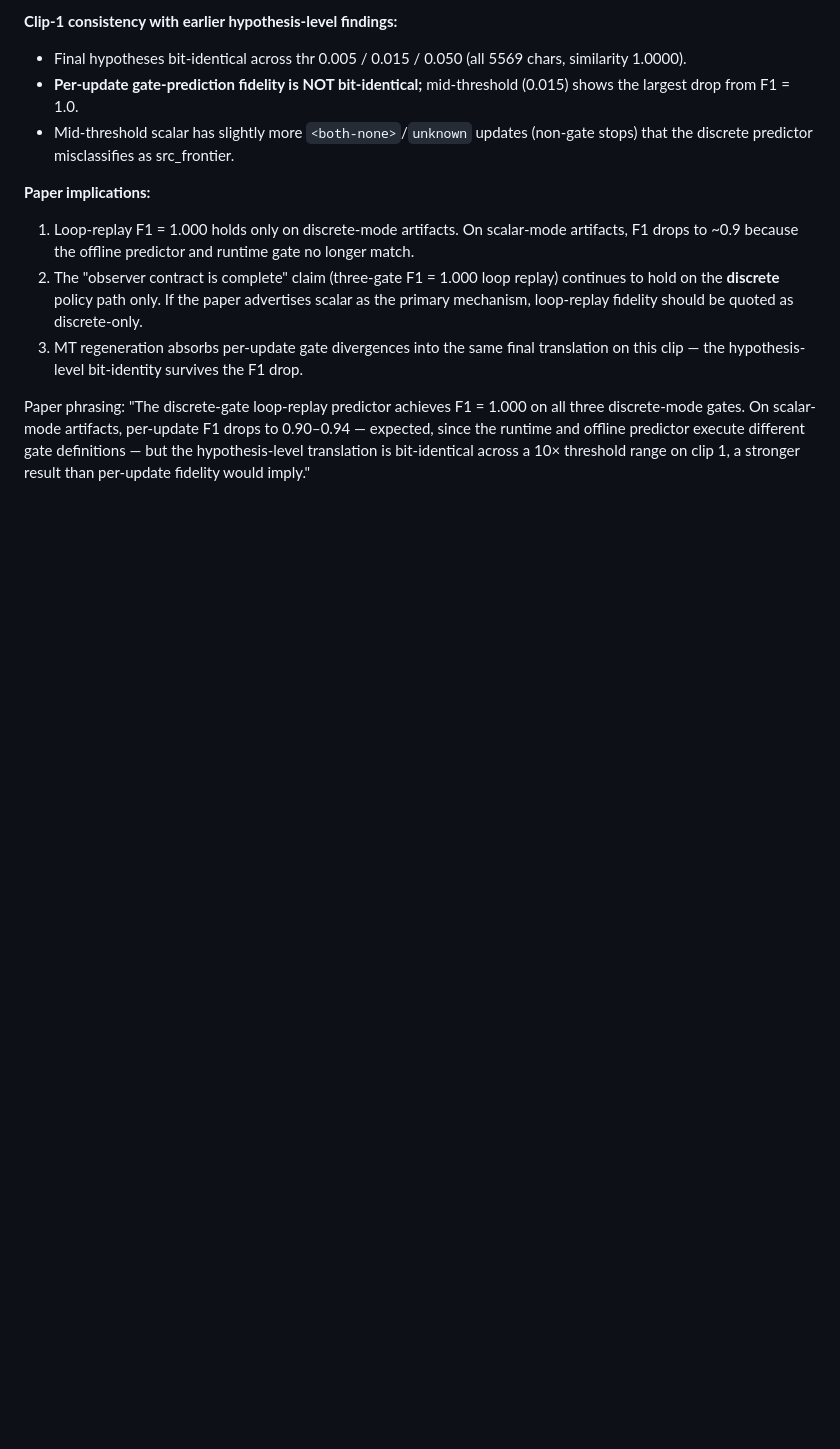
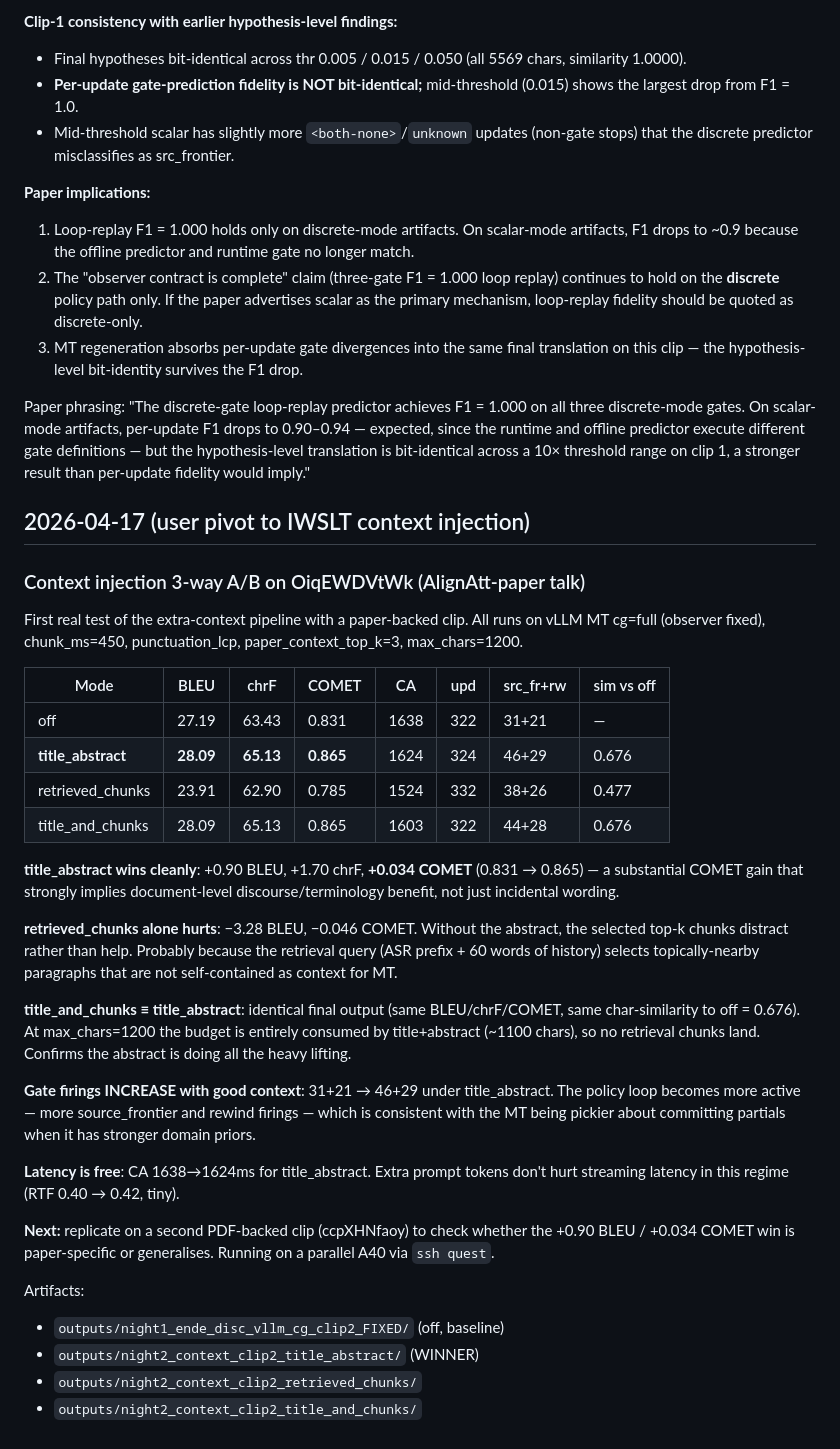
Before and after one commit to QuentinFuxa/Alignatt4LLM, a Markdown page: DECISIONS.md, the part around the change. Rendered like a GitHub page; blank space fills up the shorter version.

Commit message:
Context injection 3-way A/B on clip 2: title_abstract +0.90 BLEU +0.034 COMET

```diff
--- a/DECISIONS.md
+++ b/DECISIONS.md
@@ -2888,3 +2888,55 @@ runtime and offline predictor execute different gate definitions —
 but the hypothesis-level translation is bit-identical across a
 10× threshold range on clip 1, a stronger result than per-update
 fidelity would imply."
+
+## 2026-04-17 (user pivot to IWSLT context injection)
+
+### Context injection 3-way A/B on OiqEWDVtWk (AlignAtt-paper talk)
+
+First real test of the extra-context pipeline with a paper-backed
+clip. All runs on vLLM MT cg=full (observer fixed), chunk_ms=450,
+punctuation_lcp, paper_context_top_k=3, max_chars=1200.
+
+| Mode              | BLEU  | chrF  | COMET | CA   | upd | src_fr+rw | sim vs off |
+|-------------------|-------|-------|-------|------|-----|-----------|------------|
+| off               | 27.19 | 63.43 | 0.831 | 1638 | 322 | 31+21     | —          |
+| **title_abstract**| **28.09** | **65.13** | **0.865** | 1624 | 324 | 46+29     | 0.676      |
+| retrieved_chunks  | 23.91 | 62.90 | 0.785 | 1524 | 332 | 38+26     | 0.477      |
+| title_and_chunks  | 28.09 | 65.13 | 0.865 | 1603 | 322 | 44+28     | 0.676      |
+
+**title_abstract wins cleanly**: +0.90 BLEU, +1.70 chrF,
+**+0.034 COMET** (0.831 → 0.865) — a substantial COMET gain
+that strongly implies document-level discourse/terminology
+benefit, not just incidental wording.
+
+**retrieved_chunks alone hurts**: −3.28 BLEU, −0.046 COMET.
+Without the abstract, the selected top-k chunks distract rather
+than help. Probably because the retrieval query (ASR prefix + 60
+words of history) selects topically-nearby paragraphs that are
+not self-contained as context for MT.
+
+**title_and_chunks ≡ title_abstract**: identical final output
+(same BLEU/chrF/COMET, same char-similarity to off = 0.676).
+At max_chars=1200 the budget is entirely consumed by title+abstract
+(~1100 chars), so no retrieval chunks land. Confirms the abstract
+is doing all the heavy lifting.
+
+**Gate firings INCREASE with good context**: 31+21 → 46+29
+under title_abstract. The policy loop becomes more active — more
+source_frontier and rewind firings — which is consistent with the
+MT being pickier about committing partials when it has stronger
+domain priors.
+
+**Latency is free**: CA 1638→1624ms for title_abstract. Extra
+prompt tokens don't hurt streaming latency in this regime (RTF
+0.40 → 0.42, tiny).
+
+**Next:** replicate on a second PDF-backed clip (ccpXHNfaoy) to
+check whether the +0.90 BLEU / +0.034 COMET win is paper-specific
+or generalises. Running on a parallel A40 via `ssh quest`.
+
+Artifacts:
+- `outputs/night1_ende_disc_vllm_cg_clip2_FIXED/` (off, baseline)
+- `outputs/night2_context_clip2_title_abstract/` (WINNER)
+- `outputs/night2_context_clip2_retrieved_chunks/`
+- `outputs/night2_context_clip2_title_and_chunks/`
```
